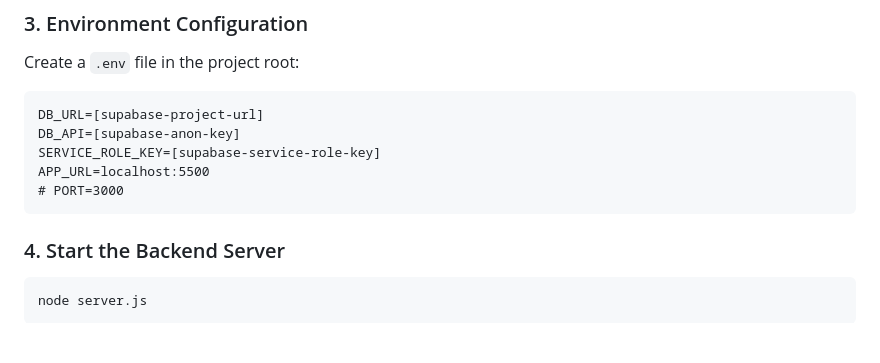
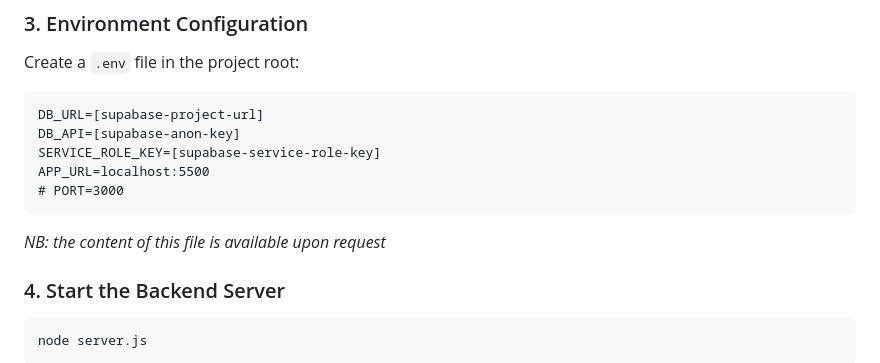
Before and after one commit to kevoy2/CSC-SWE-Lingo_Master_Coders, a Markdown page: README.md, the part around the change. Rendered like a GitHub page; blank space fills up the shorter version.

````diff
--- a/README.md
+++ b/README.md
@@ -121,6 +121,7 @@ SERVICE_ROLE_KEY=[supabase-service-role-key]
 APP_URL=localhost:5500
 # PORT=3000
 ```
+_NB: the content of this file is available upon request_
 
 ### 4. Start the Backend Server
 ```bash
````
